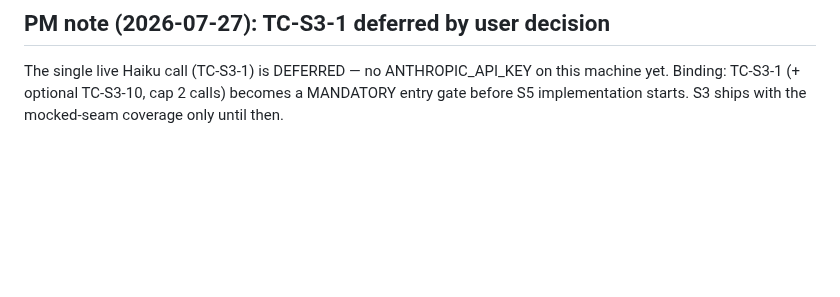
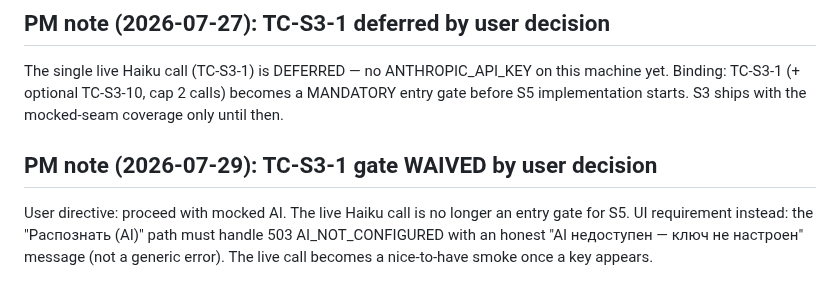
Before and after one commit to xal9wiii4ik/budget, a Markdown page: .tasks/receipts-ocr/qa-checklist.md, the part around the change. Rendered like a GitHub page; blank space fills up the shorter version.

Commit message:
receipts: TC-S3-1 live-call gate waived by user — mocked AI, honest no-key UX required

```diff
--- a/.tasks/receipts-ocr/qa-checklist.md
+++ b/.tasks/receipts-ocr/qa-checklist.md
@@ -651,3 +651,9 @@ REVIEW** for that subtask.
 The single live Haiku call (TC-S3-1) is DEFERRED — no ANTHROPIC_API_KEY on this machine yet.
 Binding: TC-S3-1 (+ optional TC-S3-10, cap 2 calls) becomes a MANDATORY entry gate before S5
 implementation starts. S3 ships with the mocked-seam coverage only until then.
+
+## PM note (2026-07-29): TC-S3-1 gate WAIVED by user decision
+User directive: proceed with mocked AI. The live Haiku call is no longer an entry gate
+for S5. UI requirement instead: the "Распознать (AI)" path must handle 503
+AI_NOT_CONFIGURED with an honest "AI недоступен — ключ не настроен" message (not a
+generic error). The live call becomes a nice-to-have smoke once a key appears.
```
